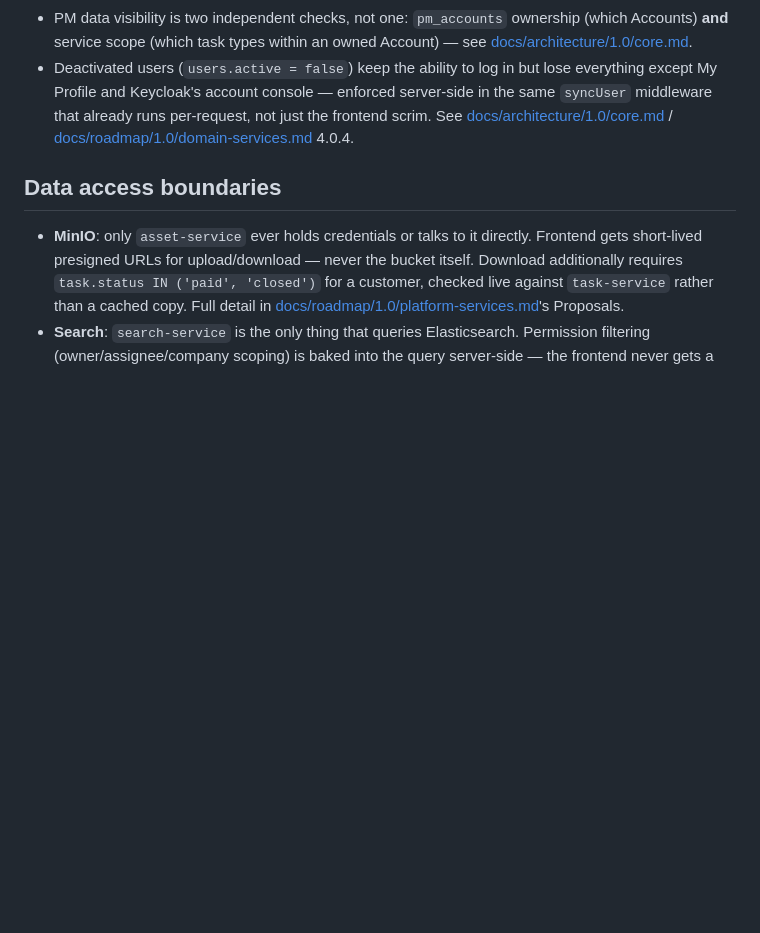
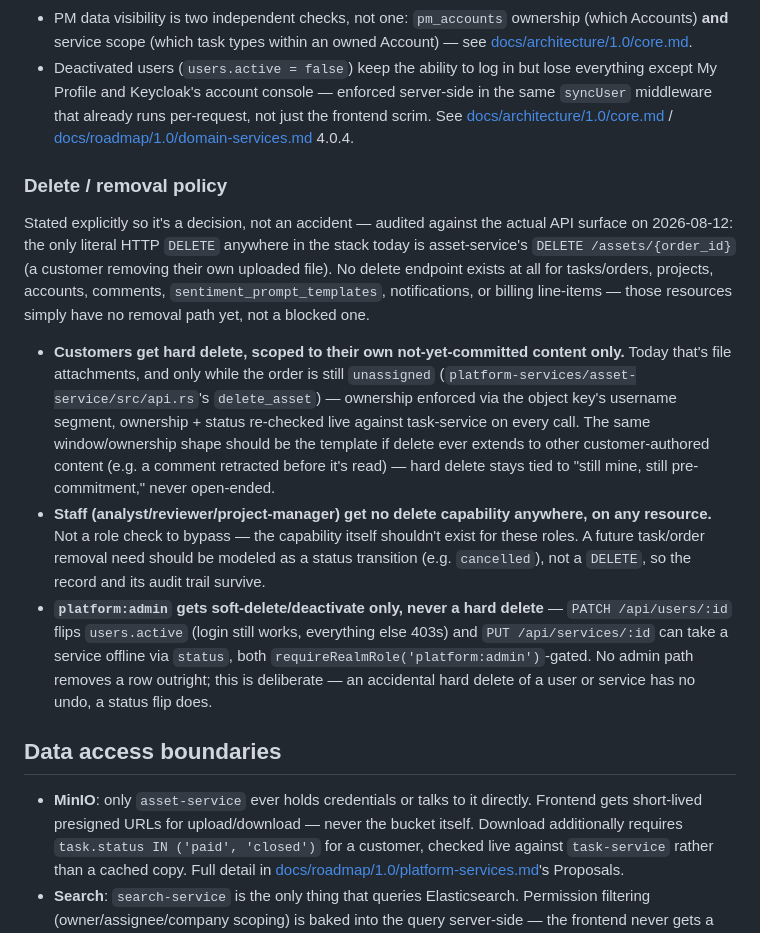
Before and after one commit to jaydevtechie-stack/microverse_hq, a Markdown page: docs/security.md, the part around the change. Rendered like a GitHub page; blank space fills up the shorter version.

Commit message:
docs(security): document delete/removal policy across roles

```diff
--- a/docs/security.md
+++ b/docs/security.md
@@ -17,6 +17,14 @@ Full model lives in [docs/architecture/1.0/core.md](architecture/1.0/core.md)'s
 - Roles are synced locally as `users.roles TEXT[]` on login (see [docs/schema.md](schema.md)), not fetched live from Keycloak per-check — a permission check is a Postgres array lookup, not a network call.
 - PM data visibility is two independent checks, not one: `pm_accounts` ownership (which Accounts) **and** service scope (which task types within an owned Account) — see [docs/architecture/1.0/core.md](architecture/1.0/core.md).
 - Deactivated users (`users.active = false`) keep the ability to log in but lose everything except My Profile and Keycloak's account console — enforced server-side in the same `syncUser` middleware that already runs per-request, not just the frontend scrim. See [docs/architecture/1.0/core.md](architecture/1.0/core.md) / [docs/roadmap/1.0/domain-services.md](roadmap/1.0/domain-services.md) 4.0.4.
+
+### Delete / removal policy
+
+Stated explicitly so it's a decision, not an accident — audited against the actual API surface on 2026-08-12: the only literal HTTP `DELETE` anywhere in the stack today is asset-service's `DELETE /assets/{order_id}` (a customer removing their own uploaded file). No delete endpoint exists at all for tasks/orders, projects, accounts, comments, `sentiment_prompt_templates`, notifications, or billing line-items — those resources simply have no removal path yet, not a blocked one.
+
+- **Customers get hard delete, scoped to their own not-yet-committed content only.** Today that's file attachments, and only while the order is still `unassigned` (`platform-services/asset-service/src/api.rs`'s `delete_asset`) — ownership enforced via the object key's username segment, ownership + status re-checked live against task-service on every call. The same window/ownership shape should be the template if delete ever extends to other customer-authored content (e.g. a comment retracted before it's read) — hard delete stays tied to "still mine, still pre-commitment," never open-ended.
+- **Staff (analyst/reviewer/project-manager) get no delete capability anywhere, on any resource.** Not a role check to bypass — the capability itself shouldn't exist for these roles. A future task/order removal need should be modeled as a status transition (e.g. `cancelled`), not a `DELETE`, so the record and its audit trail survive.
+- **`platform:admin` gets soft-delete/deactivate only, never a hard delete** — `PATCH /api/users/:id` flips `users.active` (login still works, everything else 403s) and `PUT /api/services/:id` can take a service offline via `status`, both `requireRealmRole('platform:admin')`-gated. No admin path removes a row outright; this is deliberate — an accidental hard delete of a user or service has no undo, a status flip does.
 
 ## Data access boundaries
 
```
